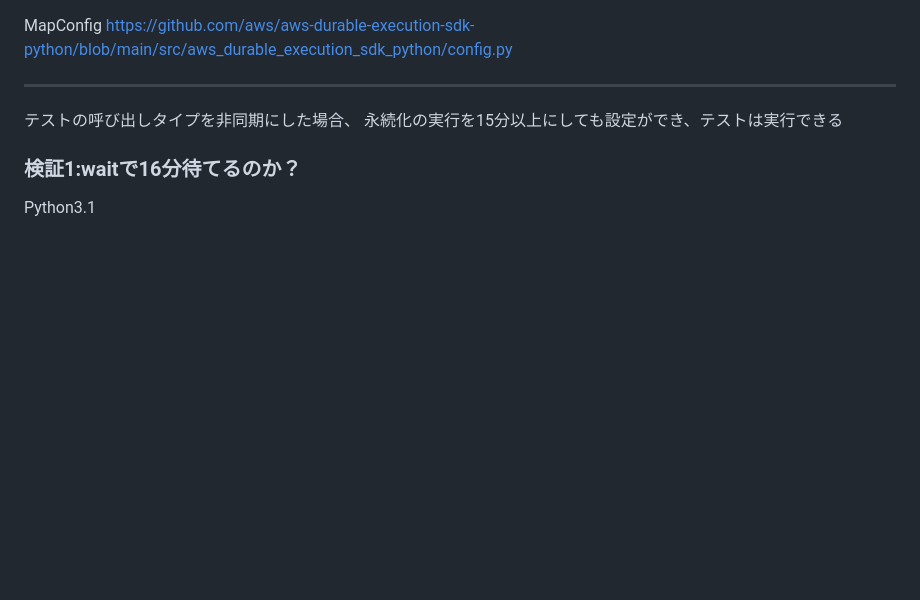
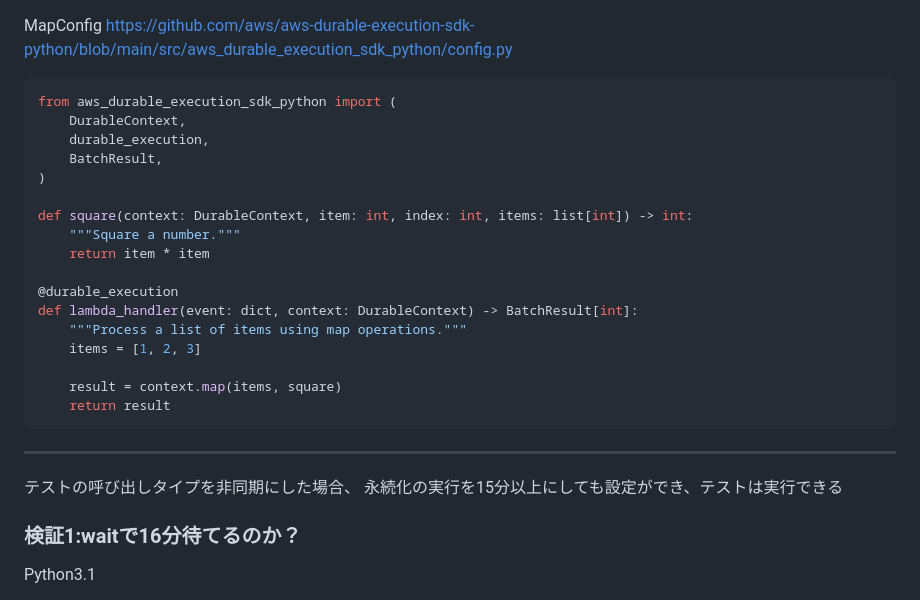
Before and after one commit to kasiaya/study, a Markdown page: aws-first/02-1_awsLambda_durableFunction.md, the part around the change. Rendered like a GitHub page; blank space fills up the shorter version.

````diff
--- a/aws-first/02-1_awsLambda_durableFunction.md
+++ b/aws-first/02-1_awsLambda_durableFunction.md
@@ -2,6 +2,26 @@
 MapConfig
 https://github.com/aws/aws-durable-execution-sdk-python/blob/main/src/aws_durable_execution_sdk_python/config.py
 
+
+```python
+from aws_durable_execution_sdk_python import (
+    DurableContext,
+    durable_execution,
+    BatchResult,
+)
+
+def square(context: DurableContext, item: int, index: int, items: list[int]) -> int:
+    """Square a number."""
+    return item * item
+
+@durable_execution
+def lambda_handler(event: dict, context: DurableContext) -> BatchResult[int]:
+    """Process a list of items using map operations."""
+    items = [1, 2, 3]
+
+    result = context.map(items, square)
+    return result
+```
 
 ---
 
````
